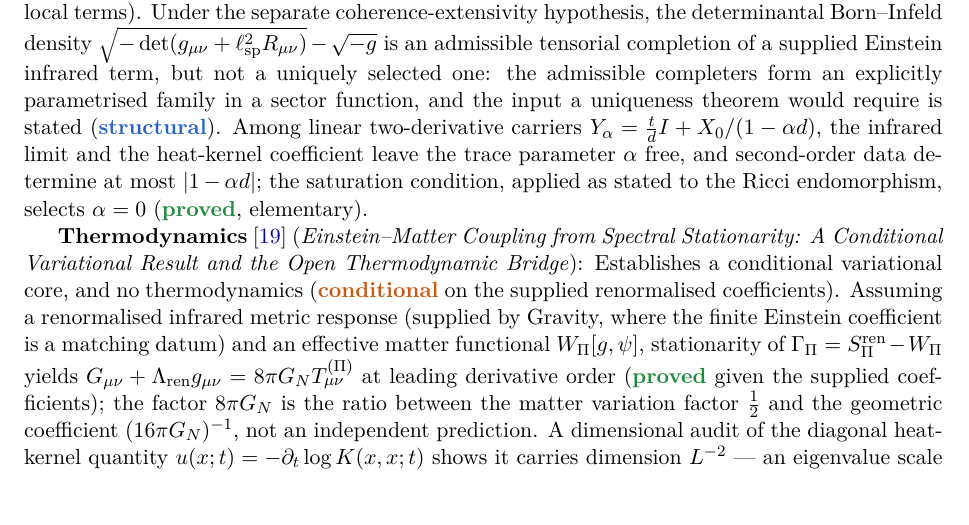
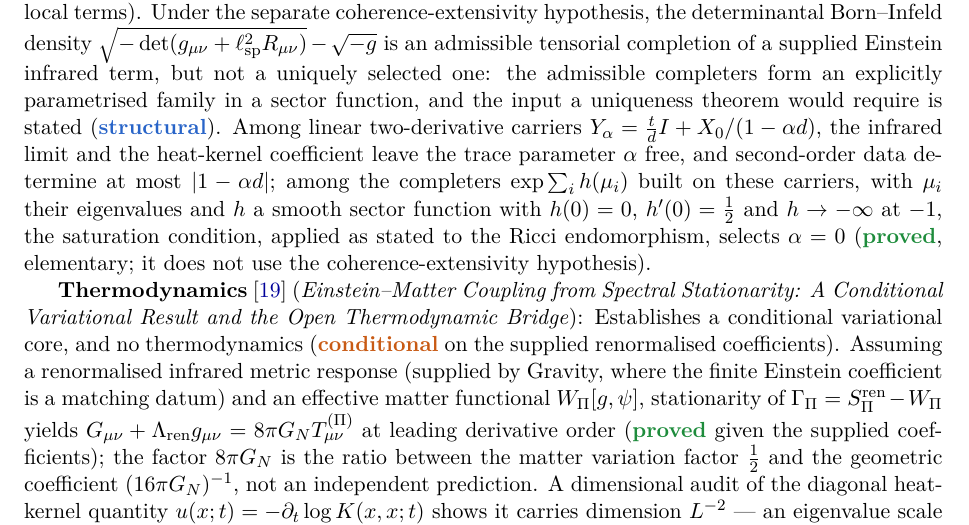
Before and after one commit to Cosmochrony/program, a LaTeX paper (tex/program.tex): part of page 30 of 88, cut so that both start at the same text. Compiled offline with pdfLaTeX.

Commit message:
Exact class of completers for the carrier selection (mu_i and h defined)

```diff
--- a/tex/program.tex
+++ b/tex/program.tex
@@ -1954,8 +1954,10 @@ A Structural Roadmap and Paper Inventory}
     would require is stated (\sstruct).
     Among linear two-derivative carriers $Y_\alpha = \tfrac{t}{d}I + X_0/(1-\alpha d)$, the infrared limit and the
     heat-kernel coefficient leave the trace parameter $\alpha$ free, and second-order data determine at most
-    $|1-\alpha d|$; the saturation condition, applied as stated to the Ricci endomorphism, selects $\alpha = 0$
-    (\sproved, elementary).
+    $|1-\alpha d|$; among the completers $\exp\sum_i h(\mu_i)$ built on these carriers, with $\mu_i$ their
+    eigenvalues and $h$ a smooth sector function with $h(0)=0$, $h'(0)=\tfrac12$ and $h\to-\infty$ at $-1$, the
+    saturation condition, applied as stated to the Ricci
+    endomorphism, selects $\alpha = 0$ (\sproved, elementary; it does not use the coherence-extensivity hypothesis).
 
     \textbf{Thermodynamics}~\cite{Beau2026Thermodynamics} (\emph{Einstein--Matter Coupling from
     Spectral Stationarity: A Conditional Variational Result and the Open Thermodynamic Bridge}):
```
Also changed, not shown: 1 other file.
